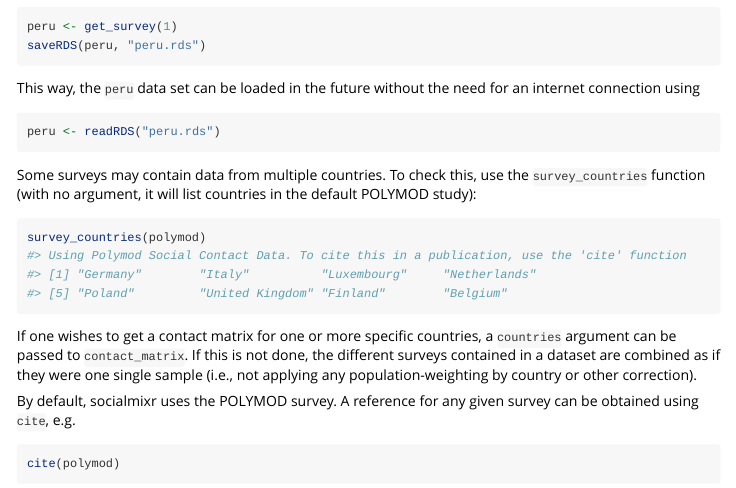
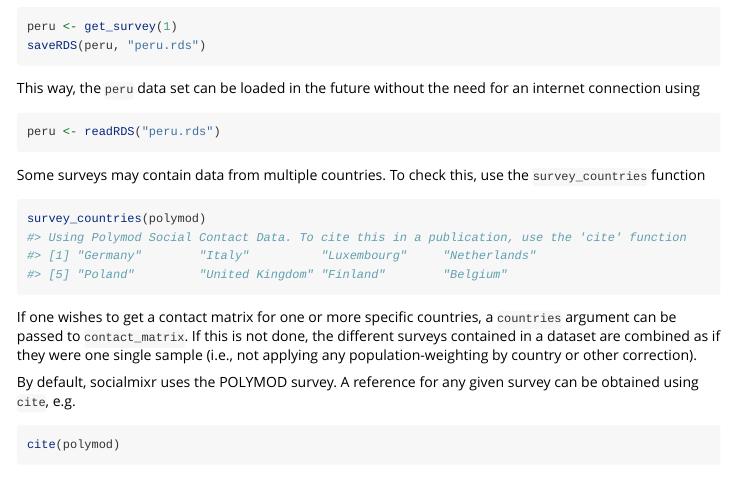
Before and after one commit to epiforecasts/socialmixr, an R Markdown document (vignettes/introduction.Rmd): the page in a window 1100 px wide, from 1440 px down. Rendered offline with R 4.5, knitr and Pandoc, with nearby package versions; some code elsewhere in the file could not run offline; long lines of code are wrapped.

Commit message:
vignette fix

````diff
--- a/vignettes/introduction.Rmd
+++ b/vignettes/introduction.Rmd
@@ -75,7 +75,7 @@ This way, the `peru` data set can be loaded in the future without the need for a
 peru <- readRDS("peru.rds")
 ```
 
-Some surveys may contain data from multiple countries. To check this, use the `survey_countries` function (with no argument, it will list countries in the default POLYMOD study):
+Some surveys may contain data from multiple countries. To check this, use the `survey_countries` function
 
 ```{r}
 survey_countries(polymod)
````
